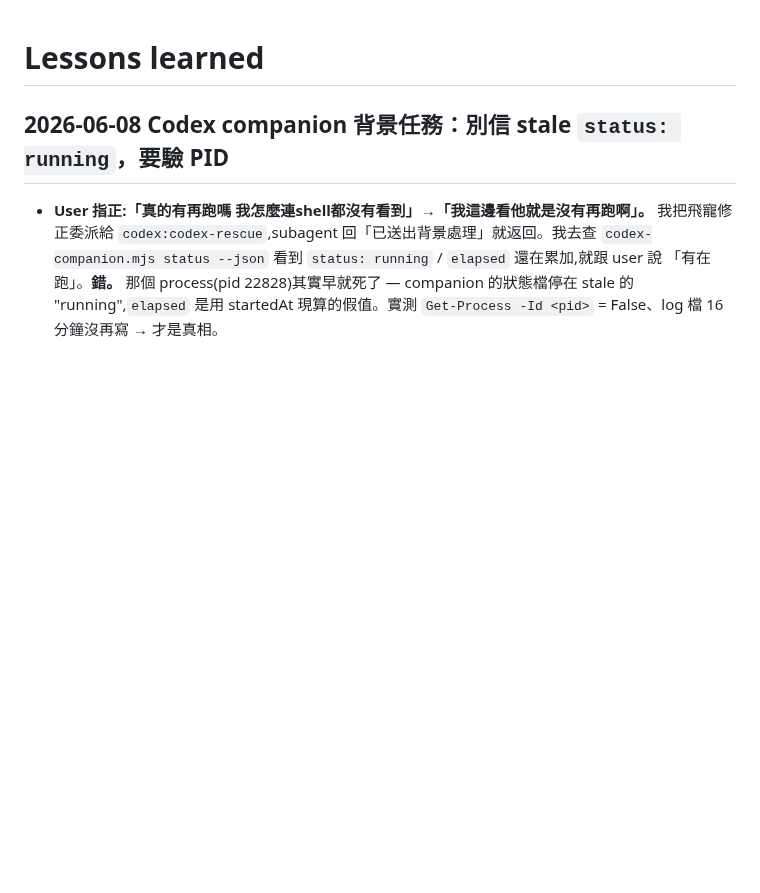
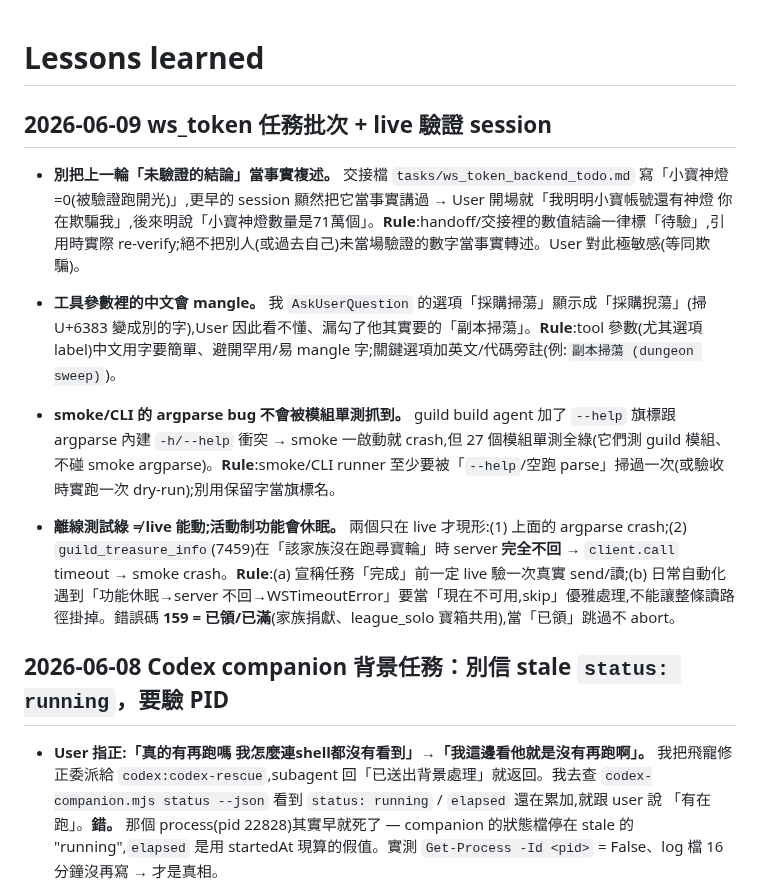
Before and after one commit to Eric25741629/ushroom-Hero, a Markdown page: tasks/lessons.md, the part around the change. Rendered like a GitHub page; blank space fills up the shorter version.

Commit message:
docs(ws_token): lessons + spec live 驗證更正 (挖礦 use_goods/魔法劇場=league_solo/Phase2 結果)

```diff
--- a/tasks/lessons.md
+++ b/tasks/lessons.md
@@ -1,4 +1,14 @@
 # Lessons learned
+
+## 2026-06-09 ws_token 任務批次 + live 驗證 session
+
+- **別把上一輪「未驗證的結論」當事實複述。** 交接檔 `tasks/ws_token_backend_todo.md` 寫「小寶神燈=0(被驗證跑開光)」,更早的 session 顯然把它當事實講過 → User 開場就「我明明小寶帳號還有神燈 你在欺騙我」,後來明說「小寶神燈數量是71萬個」。**Rule**:handoff/交接裡的數值結論一律標「待驗」,引用時實際 re-verify;絕不把別人(或過去自己)未當場驗證的數字當事實轉述。User 對此極敏感(等同欺騙)。
+
+- **工具參數裡的中文會 mangle。** 我 `AskUserQuestion` 的選項「採購掃蕩」顯示成「採購掜蕩」(掃 U+6383 變成別的字),User 因此看不懂、漏勾了他其實要的「副本掃蕩」。**Rule**:tool 參數(尤其選項 label)中文用字要簡單、避開罕用/易 mangle 字;關鍵選項加英文/代碼旁註(例:`副本掃蕩 (dungeon sweep)`)。
+
+- **smoke/CLI 的 argparse bug 不會被模組單測抓到。** guild build agent 加了 `--help` 旗標跟 argparse 內建 `-h/--help` 衝突 → smoke 一啟動就 crash,但 27 個模組單測全綠(它們測 guild 模組、不碰 smoke argparse)。**Rule**:smoke/CLI runner 至少要被「`--help`/空跑 parse」掃過一次(或驗收時實跑一次 dry-run);別用保留字當旗標名。
+
+- **離線測試綠 ≠ live 能動;活動制功能會休眠。** 兩個只在 live 才現形:(1) 上面的 argparse crash;(2) `guild_treasure_info`(7459)在「該家族沒在跑尋寶輪」時 server **完全不回** → `client.call` timeout → smoke crash。**Rule**:(a) 宣稱任務「完成」前一定 live 驗一次真實 send/讀;(b) 日常自動化遇到「功能休眠→server 不回→WSTimeoutError」要當「現在不可用,skip」優雅處理,不能讓整條讀路徑掛掉。錯誤碼 **159 = 已領/已滿**(家族捐獻、league_solo 寶箱共用),當「已領」跳過不 abort。
 
 ## 2026-06-08 Codex companion 背景任務：別信 stale `status: running`，要驗 PID
 
```
Also changed, not shown: 1 other file.
